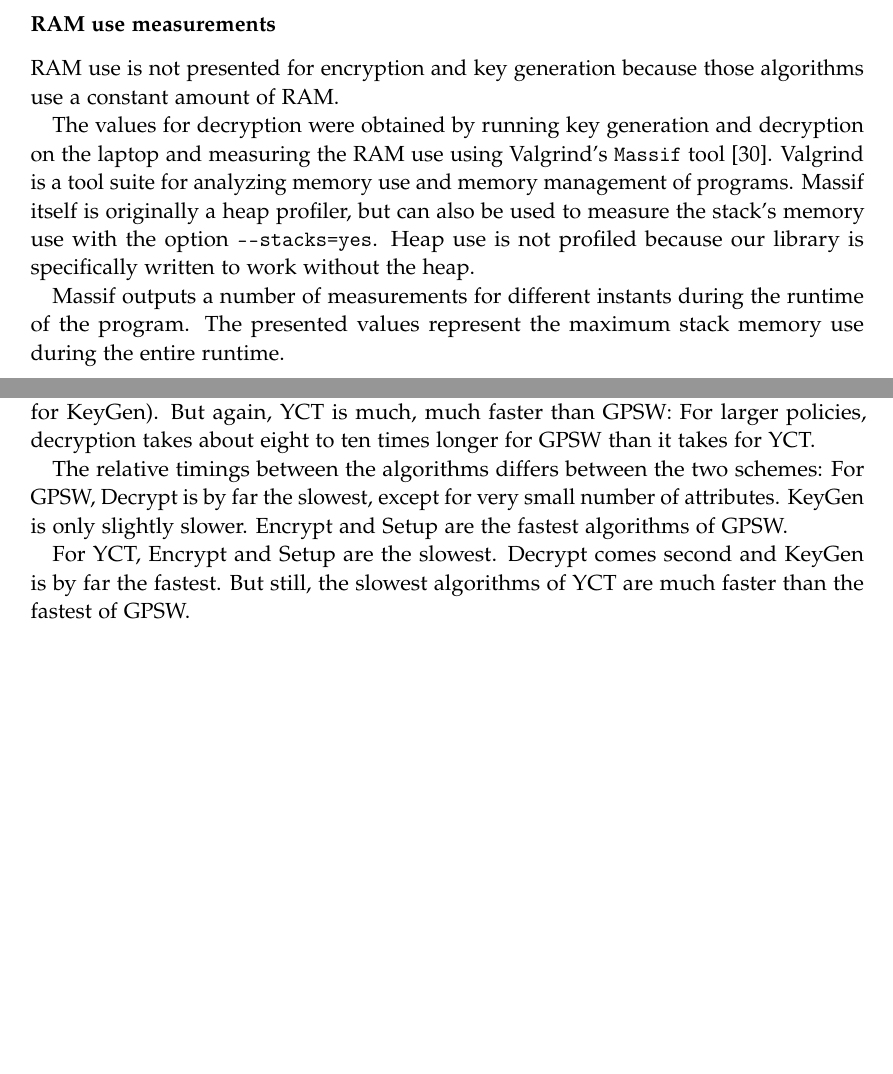
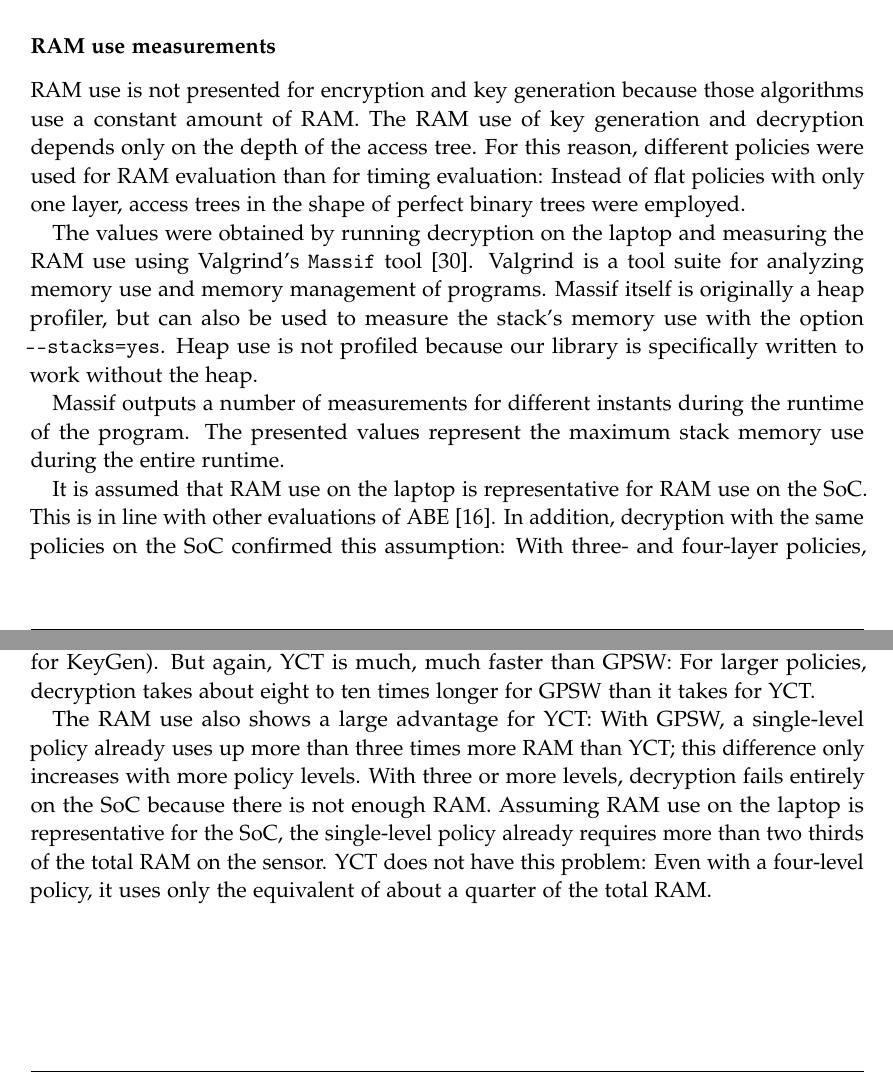
Before and after one commit to dabch/BSc-Thesis-Attribute-Based-Encryption, a LaTeX thesis (thesis/main.tex, which reads thesis/chapters/06_evaluation.tex): two parts of pages 43 and 45 of 61, joined at a grey line, cut so that both start at the same text, the shorter picture padded with empty space. Compiled offline with pdfLaTeX.

Commit message:
Extend results with RAM evaluation

```diff
--- a/thesis/chapters/06_evaluation.tex
+++ b/thesis/chapters/06_evaluation.tex
@@ -81,14 +81,23 @@ This ensures that the ciphertext can always be decrypted, and does not influence
 \input{figures/06_diagrams_ram}
 
 RAM use is not presented for encryption and key generation because those algorithms use a constant amount of RAM.
+The RAM use of key generation and decryption depends only on the depth of the access tree.
+For this reason, different policies were used for RAM evaluation than for timing evaluation:
+Instead of flat policies with only one layer, \glspl{access-tree}  in the shape of \glspl{perfect-binary-tree} were employed.
 
-The values for decryption were obtained by running key generation and decryption on the laptop and measuring the RAM use using Valgrind's \texttt{Massif} tool~\cite{nethercote_massif_nodate}.
+The values were obtained by running decryption on the laptop and measuring the RAM use using Valgrind's \texttt{Massif} tool~\cite{nethercote_massif_nodate}.
 Valgrind is a tool suite for analyzing memory use and memory management of programs.
 Massif itself is originally a heap profiler, but can also be used to measure the stack's memory use with the option \verb+--stacks=yes+.
 Heap use is not profiled because our library is specifically written to work without the heap.
 
 Massif outputs a number of measurements for different instants during the runtime of the program.
 The presented values represent the maximum stack memory use during the entire runtime.
+
+It is assumed that RAM use on the laptop is representative for RAM use on the SoC.
+This is in line with other evaluations of \acrshort{abe}~\cite{borgh_attribute-based_2016}.
+In addition, decryption with the same policies on the SoC confirmed this assumption:
+With three- and four-layer policies, decryption failed on the SoC, but it worked with one- and two-layer policies.
+The RAM use on the laptop is below 256\,KB (the RAM size of the SoC) for the two-layer policy, but above 256\,KB for the three-layer policy.
 
 \subsubsection{Flash size measurements}
 \input{figures/06_diagrams_flash}
@@ -122,13 +123,12 @@ This shows how strongly the required time and resources depend on the concrete s
 For decryption, this influence is even stronger because of the further optimization to evaluate only a minimal subset of the \gls{access-tree} (this optimization is not applicable for KeyGen).
 But again, YCT is much, much faster than GPSW: For larger policies, decryption takes about eight to ten times longer for GPSW than it takes for YCT.
 
-The relative timings between the algorithms differs between the two schemes:
-For GPSW, Decrypt is by far the slowest, except for very small number of attributes. KeyGen is only slightly slower.
-Encrypt and Setup are the fastest algorithms of GPSW.
+The RAM use also shows a large advantage for YCT:
+With GPSW, a single-level policy already uses up more than three times more RAM than YCT; this difference only increases with more policy levels.
+With three or more levels, decryption fails entirely on the SoC because there is not enough RAM.
+Assuming RAM use on the laptop is representative for the SoC, the single-level policy already requires more than two thirds of the total RAM on the sensor.
+YCT does not have this problem: Even with a four-level policy, it uses only the equivalent of about a quarter of the total RAM.
 
-For YCT, Encrypt and Setup are the slowest.
-Decrypt comes second and KeyGen is by far the fastest.
-But still, the slowest algorithms of YCT are much faster than the fastest of GPSW.
 
 
 \section{Discussion}
```
Also changed, not shown: thesis/chapters/06_evaluation.tex (18 more changed lines).
